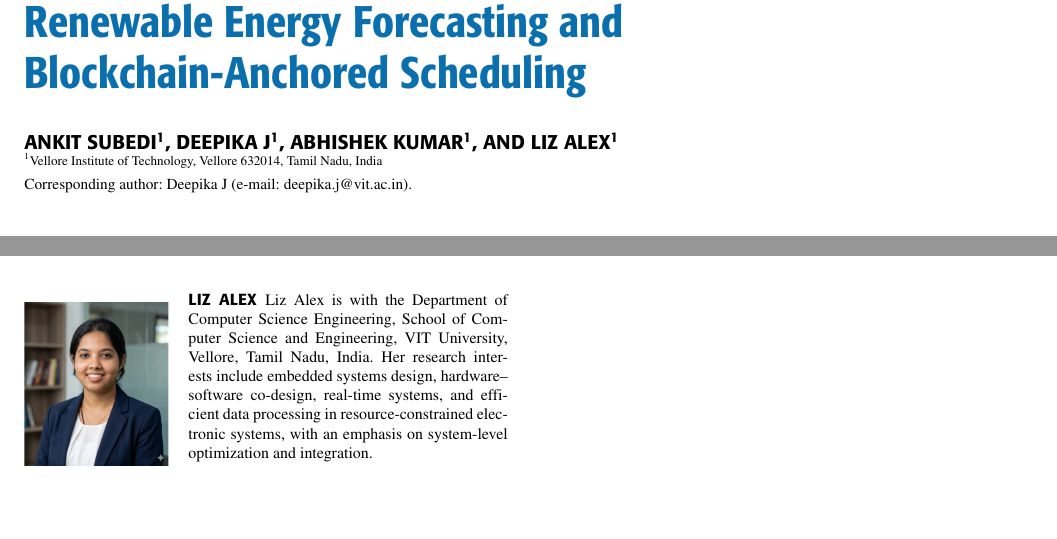
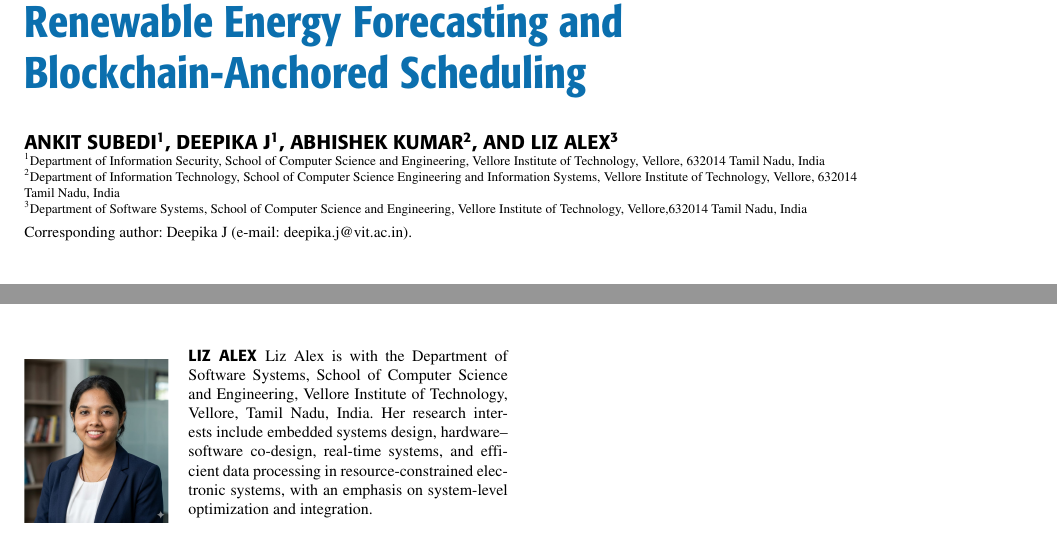
Before and after one commit to Abhishekhash101/BiLSTM, a LaTeX paper (main_updated.tex): two parts of pages 1 and 17 of 17, joined at a grey line, cut so that both start at the same text. The pictures show the PDF file main_updated.pdf that the author committed with the source.

Commit message:
finalcommit_lasttime

```diff
--- a/main_updated.tex
+++ b/main_updated.tex
@@ -44,10 +44,12 @@
 
 \author{\uppercase{Ankit Subedi}\authorrefmark{1},
 \uppercase{Deepika J}\authorrefmark{1},
-\uppercase{Abhishek Kumar}\authorrefmark{1}, AND
-\uppercase{Liz Alex}\authorrefmark{1}}
+\uppercase{Abhishek Kumar}\authorrefmark{2}, AND
+\uppercase{Liz Alex}\authorrefmark{3}}
 
-\address[1]{Vellore Institute of Technology, Vellore 632014, Tamil Nadu, India}
+\address[1]{Department of Information Security, School of Computer Science and Engineering, Vellore Institute of Technology, Vellore, 632014 Tamil Nadu, India}
+\address[2]{Department of Information Technology, School of Computer Science Engineering and Information Systems, Vellore Institute of Technology, Vellore, 632014 Tamil Nadu, India}
+\address[3]{Department of Software Systems, School of Computer Science and Engineering, Vellore Institute of Technology, Vellore,632014 Tamil Nadu, India}
 
 \corresp{Corresponding author: Deepika J (e-mail: deepika.j@vit.ac.in).}
 
@@ -946,7 +948,7 @@ Several directions can extend the present framework:
 \textbf{Author Contributions:} Abhishek Kumar, Ankit Subedi, and Liz Alex contributed to data preprocessing, model experimentation, system evaluation, and manuscript preparation. Deepika J supervised the work, reviewed the methodology, and served as corresponding author.
 
 \section*{Acknowledgment}
-The authors thank the School of Computer Science and Engineering, VIT University, Vellore, for providing the academic infrastructure and research environment that supported this work.
+The authors thank the School of Computer Science and Engineering, Vellore Institute of Technology, Vellore, for providing the academic infrastructure and research environment that supported this work.
 
 
 \begin{thebibliography}{99}
@@ -1190,7 +1192,7 @@ I. Staffell and S. Pfenninger, ``Using bias-corrected reanalysis to simulate cur
 \end{thebibliography}
 
 \begin{biography}[{\includegraphics[width=1in,height=1.25in,clip,keepaspectratio]{Photo/ankit.jpeg}}]{ANKIT SUBEDI}
-Ankit Subedi is with the Department of Information Security, School of Computer Science and Engineering, VIT University, Vellore, Tamil Nadu, India. He is an aspiring applied economist with a strong interest in the intersection of economics, blockchain, decentralized finance (DeFi), and artificial intelligence/machine learning (AI/ML). His work focuses on integrating machine learning, blockchain systems, and econometric methods to design secure, data-driven, and economically efficient decentralized applications. His broader research interests include digital financial systems, decentralized governance, and predictive modeling for economic and energy systems. ORCID: 0009-0003-0196-3714.
+Ankit Subedi is with the Department of Information Security, School of Computer Science and Engineering, Vellore Institute of Technology, Vellore, Tamil Nadu, India. He is an aspiring applied economist with a strong interest in the intersection of economics, blockchain, decentralized finance (DeFi), and artificial intelligence/machine learning (AI/ML). His work focuses on integrating machine learning, blockchain systems, and econometric methods to design secure, data-driven, and economically efficient decentralized applications. His broader research interests include digital financial systems, decentralized governance, and predictive modeling for economic and energy systems. ORCID: 0009-0003-0196-3714.
 \end{biography}
 
 \begin{biography}[{\includegraphics[width=1in,height=1.25in,clip,keepaspectratio]{Photo/deepeka mam.jpeg}}]{DEEPIKA J}
@@ -1198,11 +1200,11 @@ Dr. Deepika Jeevanandham received the B.E. degree in Computer Science from Banna
 \end{biography}
 
 \begin{biography}[{\includegraphics[width=1in,height=1.25in,clip,keepaspectratio]{Photo/abhishek.jpeg}}]{ABHISHEK KUMAR}
-Abhishek Kumar is with the Department of Information Technology, School of Computer Science Engineering and Information Systems, VIT University, Vellore, Tamil Nadu, India. His research interests include machine learning, renewable energy systems, blockchain-enabled infrastructure, and intelligent scheduling.
+Abhishek Kumar is with the Department of Information Technology, School of Computer Science Engineering and Information Systems, Vellore Institute of Technology, Vellore, Tamil Nadu, India. His research interests include machine learning, renewable energy systems, blockchain-enabled infrastructure, and intelligent scheduling.
 \end{biography}
 
 \begin{biography}[{\includegraphics[width=1in,height=1.25in,clip,keepaspectratio]{Photo/lizz.jpeg}}]{LIZ ALEX}
-Liz Alex is with the Department of Computer Science Engineering, School of Computer Science and Engineering, VIT University, Vellore, Tamil Nadu, India. Her research interests include embedded systems design, hardware--software co-design, real-time systems, and efficient data processing in resource-constrained electronic systems, with an emphasis on system-level optimization and integration.
+Liz Alex is with the Department of Software Systems, School of Computer Science and Engineering, Vellore Institute of Technology, Vellore, Tamil Nadu, India. Her research interests include embedded systems design, hardware--software co-design, real-time systems, and efficient data processing in resource-constrained electronic systems, with an emphasis on system-level optimization and integration.
 \end{biography}
 
 \EOD
```
Also changed, not shown: main_updated.pdf, 2 other files.
